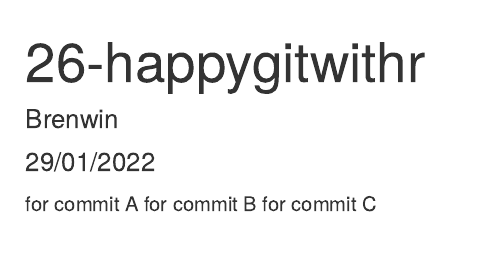
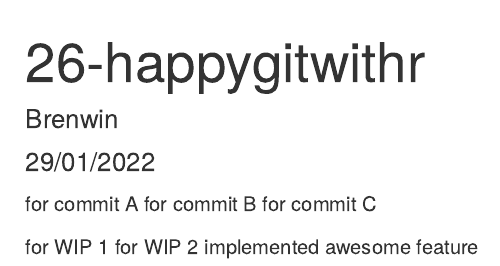
Before and after one commit to brenwin1/git-practice, an R Markdown document (26-happygitwithr.Rmd): the page in a window 1100 px wide, from its top. Rendered offline with R 4.5, knitr and Pandoc, with nearby package versions.

Commit message:
implement awesome feature

```diff
--- a/26-happygitwithr.Rmd
+++ b/26-happygitwithr.Rmd
@@ -12,3 +12,7 @@ knitr::opts_chunk$set(echo = TRUE)
 for commit A
 for commit B
 for commit C
+
+for WIP 1
+for WIP 2
+implemented awesome feature
```
